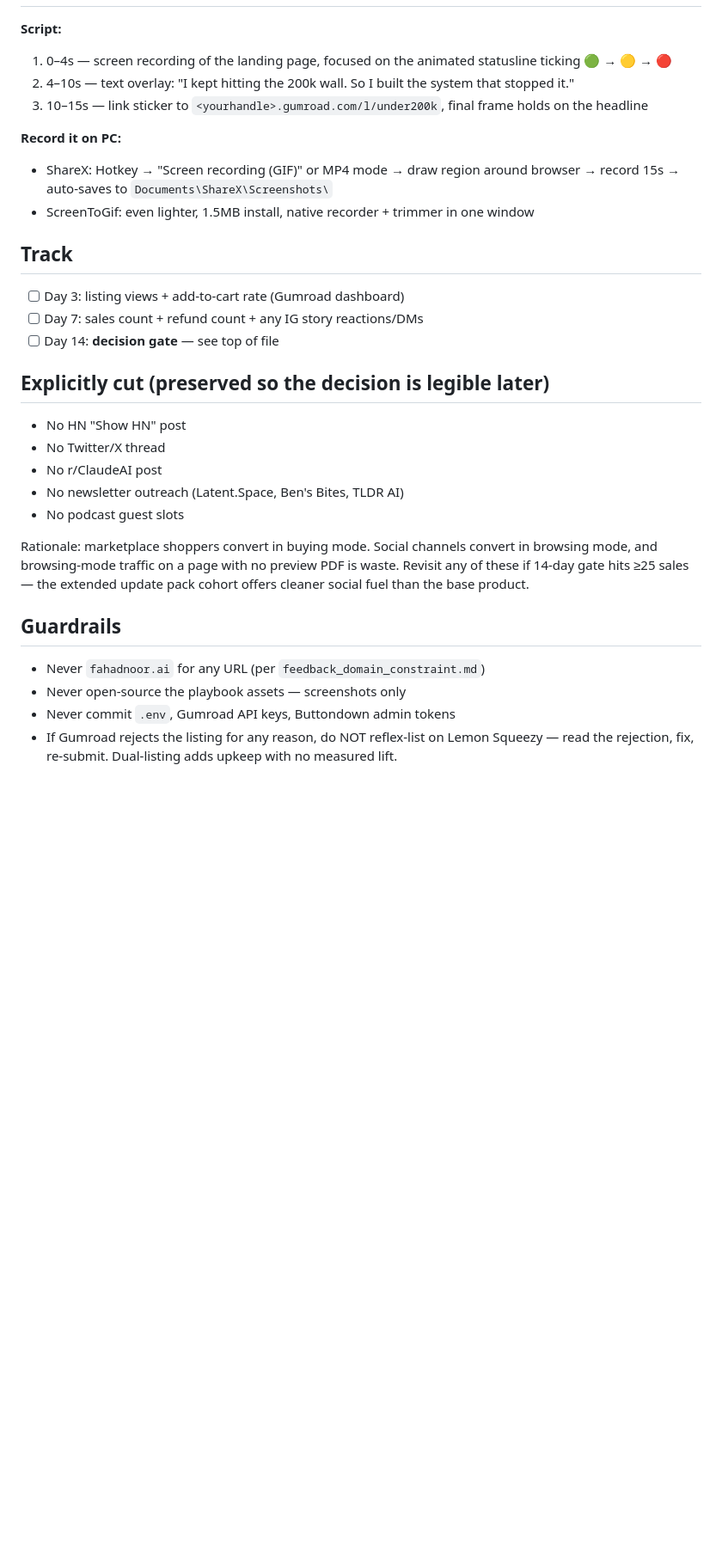
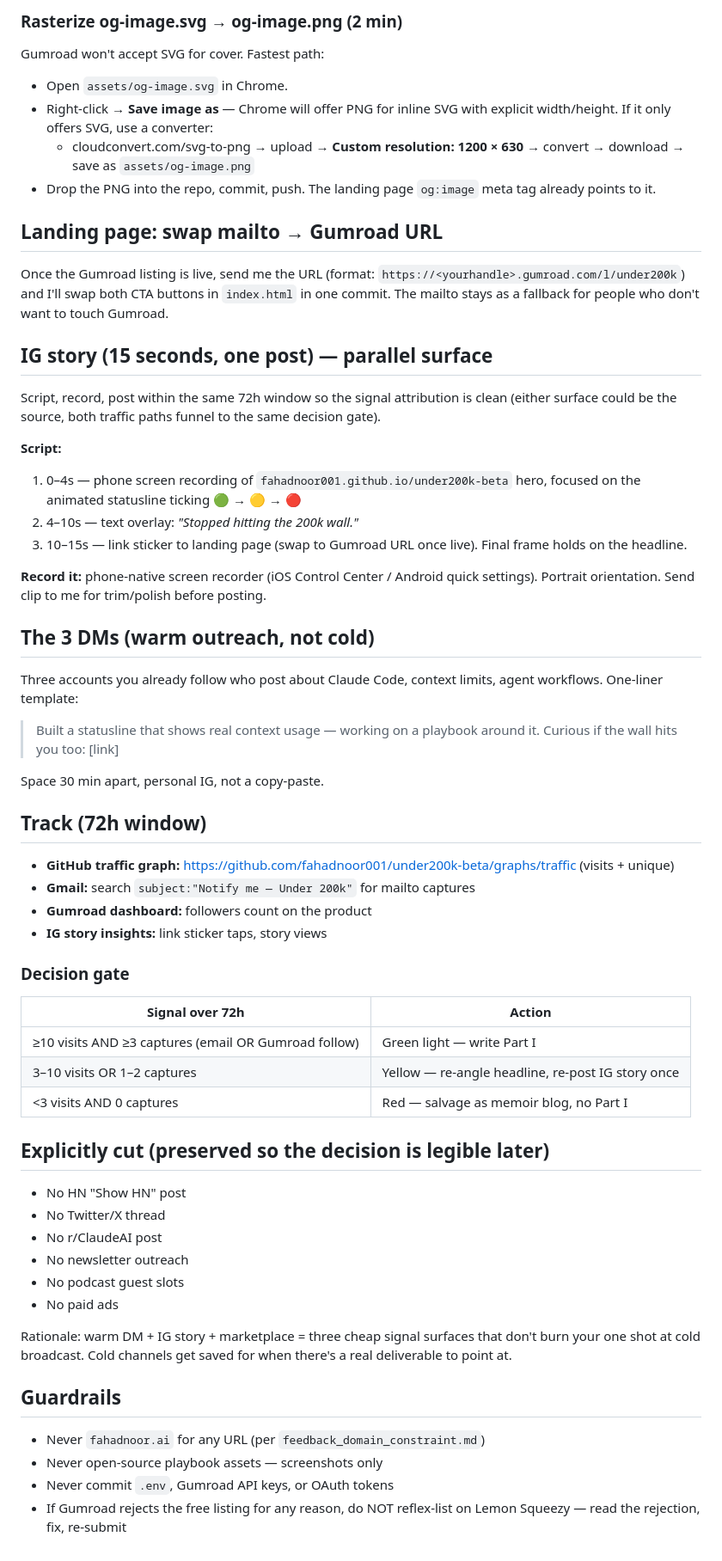
Before and after one commit to fahadnoor001/under200k-beta, a Markdown page: LAUNCH.md, the part around one of its changes. Shown at 86% size. GitHub-like rendering; blank space fills up the shorter version.

```diff
--- a/LAUNCH.md
+++ b/LAUNCH.md
@@ -31,32 +56,63 @@
+### Rasterize og-image.svg → og-image.png (2 min)
+
+Gumroad won't accept SVG for cover. Fastest path:
+- Open `assets/og-image.svg` in Chrome.
+- Right-click → **Save image as** — Chrome will offer PNG for inline SVG with explicit width/height. If it only offers SVG, use a converter:
+  - cloudconvert.com/svg-to-png → upload → **Custom resolution: 1200 × 630** → convert → download → save as `assets/og-image.png`
+- Drop the PNG into the repo, commit, push. The landing page `og:image` meta tag already points to it.
+
+## Landing page: swap mailto → Gumroad URL
+
+Once the Gumroad listing is live, send me the URL (format: `https://<yourhandle>.gumroad.com/l/under200k`) and I'll swap both CTA buttons in `index.html` in one commit. The mailto stays as a fallback for people who don't want to touch Gumroad.
+
+## IG story (15 seconds, one post) — parallel surface
+
+Script, record, post within the same 72h window so the signal attribution is clean (either surface could be the source, both traffic paths funnel to the same decision gate).
 
 **Script:**
-1. 0–4s — screen recording of the landing page, focused on the animated statusline ticking 🟢 → 🟡 → 🔴
-2. 4–10s — text overlay: "I kept hitting the 200k wall. So I built the system that stopped it."
-3. 10–15s — link sticker to `<yourhandle>.gumroad.com/l/under200k`, final frame holds on the headline
+1. 0–4s — phone screen recording of `fahadnoor001.github.io/under200k-beta` hero, focused on the animated statusline ticking 🟢 → 🟡 → 🔴
+2. 4–10s — text overlay: *"Stopped hitting the 200k wall."*
+3. 10–15s — link sticker to landing page (swap to Gumroad URL once live). Final frame holds on the headline.
 
-**Record it on PC:**
-- ShareX: Hotkey → "Screen recording (GIF)" or MP4 mode → draw region around browser → record 15s → auto-saves to `Documents\ShareX\Screenshots\`
-- ScreenToGif: even lighter, 1.5MB install, native recorder + trimmer in one window
+**Record it:** phone-native screen recorder (iOS Control Center / Android quick settings). Portrait orientation. Send clip to me for trim/polish before posting.
 
-## Track
+## The 3 DMs (warm outreach, not cold)
 
-- [ ] Day 3: listing views + add-to-cart rate (Gumroad dashboard)
-- [ ] Day 7: sales count + refund count + any IG story reactions/DMs
-- [ ] Day 14: **decision gate** — see top of file
+Three accounts you already follow who post about Claude Code, context limits, agent workflows. One-liner template:
+
+> Built a statusline that shows real context usage — working on a playbook around it. Curious if the wall hits you too: [link]
+
+Space 30 min apart, personal IG, not a copy-paste.
+
+## Track (72h window)
+
+- **GitHub traffic graph:** https://github.com/fahadnoor001/under200k-beta/graphs/traffic (visits + unique)
+- **Gmail:** search `subject:"Notify me — Under 200k"` for mailto captures
+- **Gumroad dashboard:** followers count on the product
+- **IG story insights:** link sticker taps, story views
+
+### Decision gate
+
+| Signal over 72h | Action |
+|---|---|
+| ≥10 visits AND ≥3 captures (email OR Gumroad follow) | Green light — write Part I |
+| 3–10 visits OR 1–2 captures | Yellow — re-angle headline, re-post IG story once |
+| <3 visits AND 0 captures | Red — salvage as memoir blog, no Part I |
 
 ## Explicitly cut (preserved so the decision is legible later)
 
 - No HN "Show HN" post
 - No Twitter/X thread
 - No r/ClaudeAI post
-- No newsletter outreach (Latent.Space, Ben's Bites, TLDR AI)
+- No newsletter outreach
 - No podcast guest slots
+- No paid ads
 
-Rationale: marketplace shoppers convert in buying mode. Social channels convert in browsing mode, and browsing-mode traffic on a page with no preview PDF is waste. Revisit any of these if 14-day gate hits ≥25 sales — the extended update pack cohort offers cleaner social fuel than the base product.
+Rationale: warm DM + IG story + marketplace = three cheap signal surfaces that don't burn your one shot at cold broadcast. Cold channels get saved for when there's a real deliverable to point at.
 
 ## Guardrails
 
 - Never `fahadnoor.ai` for any URL (per `feedback_domain_constraint.md`)
-- Never open-source the playbook assets — screenshots only
-- Never commit `.env`, Gumroad API keys, Buttondown admin tokens
-- If Gumroad rejects the listing for any reason, do NOT reflex-list on Lemon Squeezy — read the rejection, fix, re-submit. Dual-listing adds upkeep with no measured lift.
+- Never open-source playbook assets — screenshots only
+- Never commit `.env`, Gumroad API keys, or OAuth tokens
+- If Gumroad rejects the free listing for any reason, do NOT reflex-list on Lemon Squeezy — read the rejection, fix, re-submit
```
Also changed, not shown: other parts of LAUNCH.md (+47 -22 lines).
